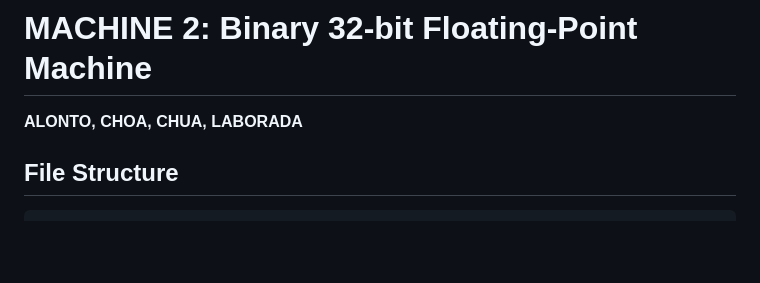
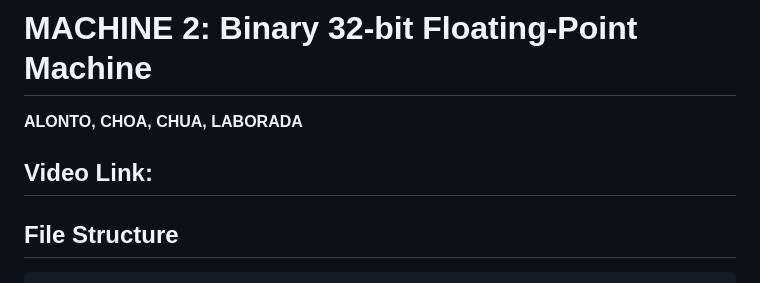
Before and after one commit to chewsdaycat/csarch2_case_study_1, a Markdown page: README.md, the part around the change. GitHub-like rendering; blank space fills up the shorter version.

```diff
--- a/README.md
+++ b/README.md
@@ -1,5 +1,7 @@
 # MACHINE 2: Binary 32-bit Floating-Point Machine
 **ALONTO, CHOA, CHUA, LABORADA**
+
+## Video Link:
 
 ## File Structure
 
```
